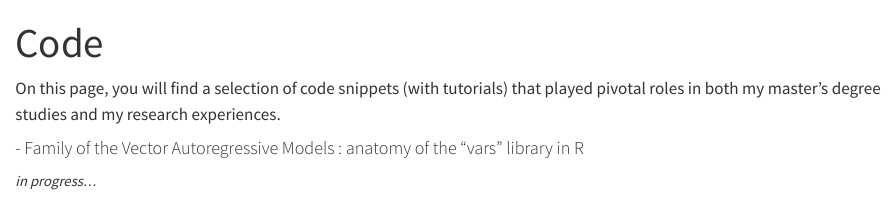
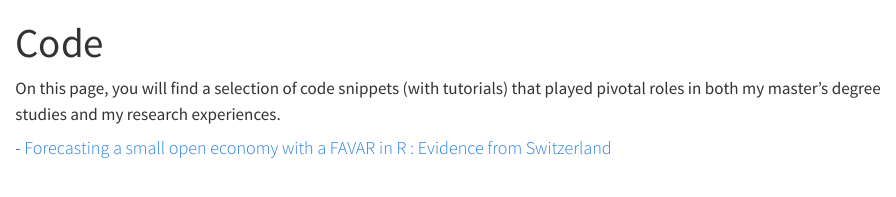
Before and after one commit to viktor-gradoux/personnal-page, a Quarto document (Code/index.qmd): the page in a window 1100 px wide, from its top. Rendered offline with R 4.5, knitr and Pandoc in place of Quarto, with nearby package versions.

Commit message:
minor changes

```diff
--- a/Code/index.qmd
+++ b/Code/index.qmd
@@ -4,5 +4,4 @@ title: "Code"
 
 On this page, you will find a  selection of code snippets (with tutorials) that played pivotal roles in both my master's degree studies and my research experiences.
 
-#### - Family of the Vector Autoregressive Models : anatomy of the "vars" library in R
-*<small>in progress...*
+#### - [Forecasting a small open economy with a FAVAR in R : Evidence from Switzerland](FAVAR_replication.html)
```
Also changed, not shown: Code/FAVAR_replication.qmd (+4 -2 lines).
